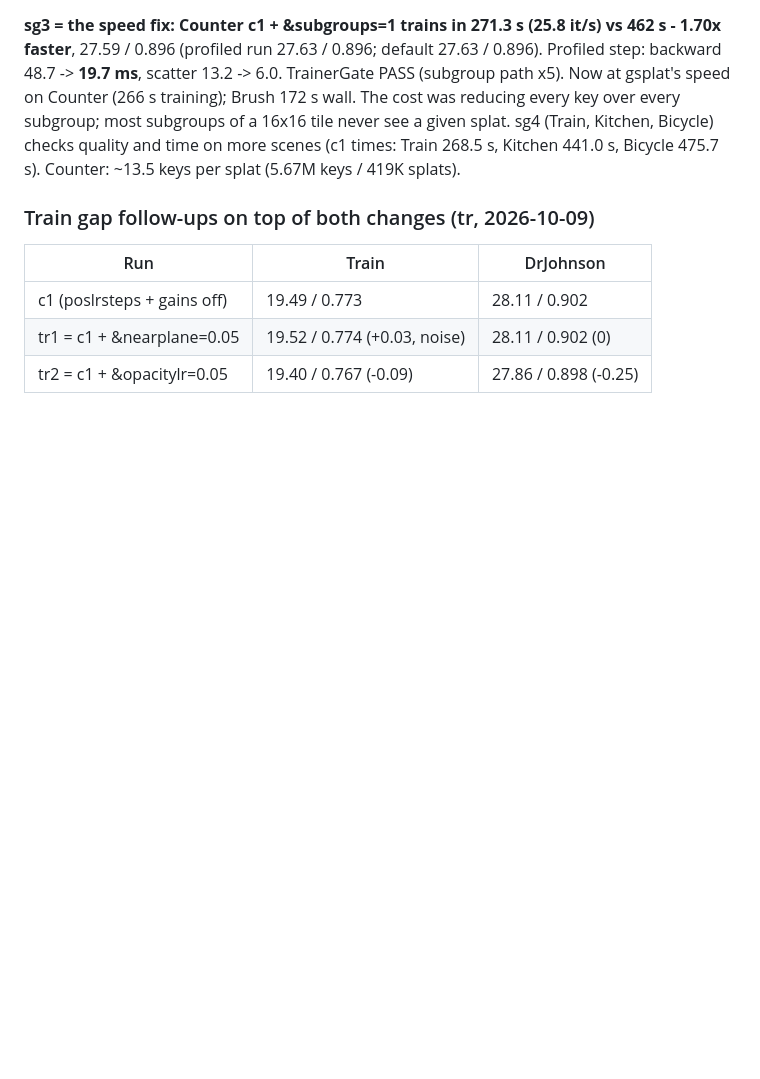
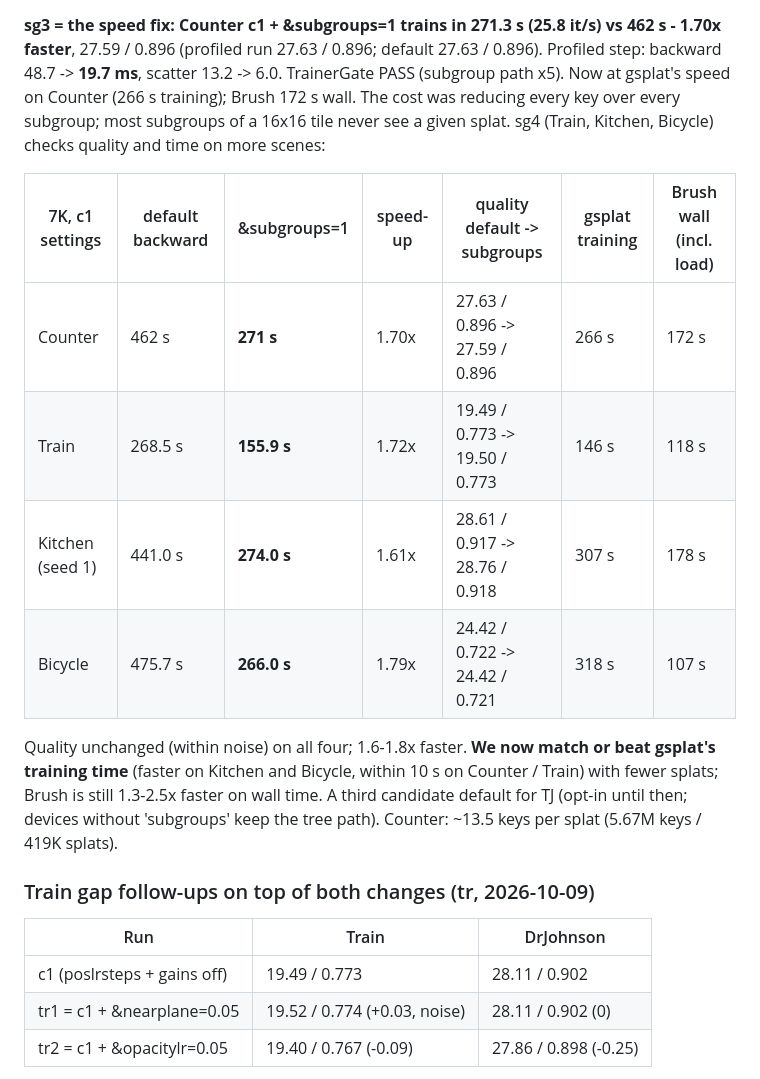
Before and after one commit to LostBeard/SpawnScene, a Markdown page: Research/parity-matrix.md, the part around the change. Drawn GitHub-style; blank space fills up the shorter version.

Commit message:
parity: subgroup backward 1.6-1.8x faster on 4 scenes, quality unchanged; overnight summary: third default change
Co-Authored-By: Claude Opus 5.5 <noreply@anthropic.com>

```diff
--- a/Research/parity-matrix.md
+++ b/Research/parity-matrix.md
@@ -228,7 +228,18 @@ touches (`subgroupAny(hit)`, gsplat skips warps the same way).
 (profiled run 27.63 / 0.896; default 27.63 / 0.896). Profiled step: backward 48.7 -> **19.7 ms**, scatter 13.2 -> 6.0.
 TrainerGate PASS (subgroup path x5). Now at gsplat's speed on Counter (266 s training); Brush 172 s wall. The cost was
 reducing every key over every subgroup; most subgroups of a 16x16 tile never see a given splat. sg4 (Train, Kitchen, Bicycle)
-checks quality and time on more scenes (c1 times: Train 268.5 s, Kitchen 441.0 s, Bicycle 475.7 s).
+checks quality and time on more scenes:
+
+| 7K, c1 settings | default backward | &subgroups=1 | speed-up | quality default -> subgroups | gsplat training | Brush wall (incl. load) |
+|---|---|---|---|---|---|---|
+| Counter | 462 s | **271 s** | 1.70x | 27.63 / 0.896 -> 27.59 / 0.896 | 266 s | 172 s |
+| Train | 268.5 s | **155.9 s** | 1.72x | 19.49 / 0.773 -> 19.50 / 0.773 | 146 s | 118 s |
+| Kitchen (seed 1) | 441.0 s | **274.0 s** | 1.61x | 28.61 / 0.917 -> 28.76 / 0.918 | 307 s | 178 s |
+| Bicycle | 475.7 s | **266.0 s** | 1.79x | 24.42 / 0.722 -> 24.42 / 0.721 | 318 s | 107 s |
+
+Quality unchanged (within noise) on all four; 1.6-1.8x faster. **We now match or beat gsplat's training time** (faster on
+Kitchen and Bicycle, within 10 s on Counter / Train) with fewer splats; Brush is still 1.3-2.5x faster on wall time. A third
+candidate default for TJ (opt-in until then; devices without 'subgroups' keep the tree path).
 Counter: ~13.5 keys per splat (5.67M keys / 419K splats).
 
 ### Train gap follow-ups on top of both changes (tr, 2026-10-09)
```
Also changed, not shown: Research/overnight-2026-10-09.md (+7 -2 lines).
